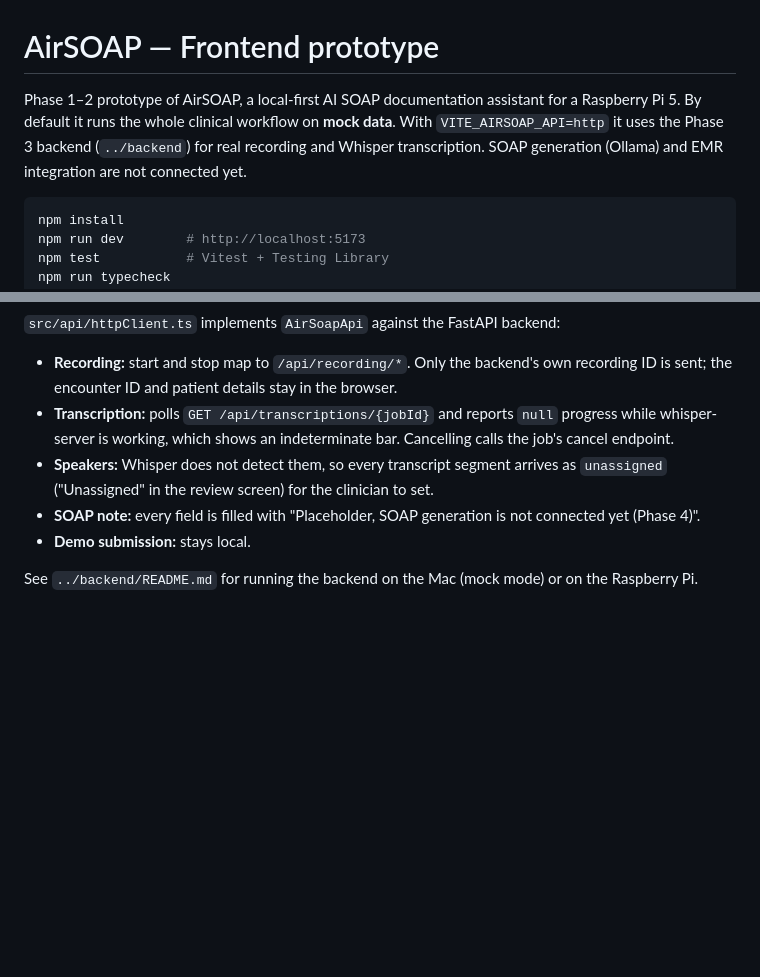
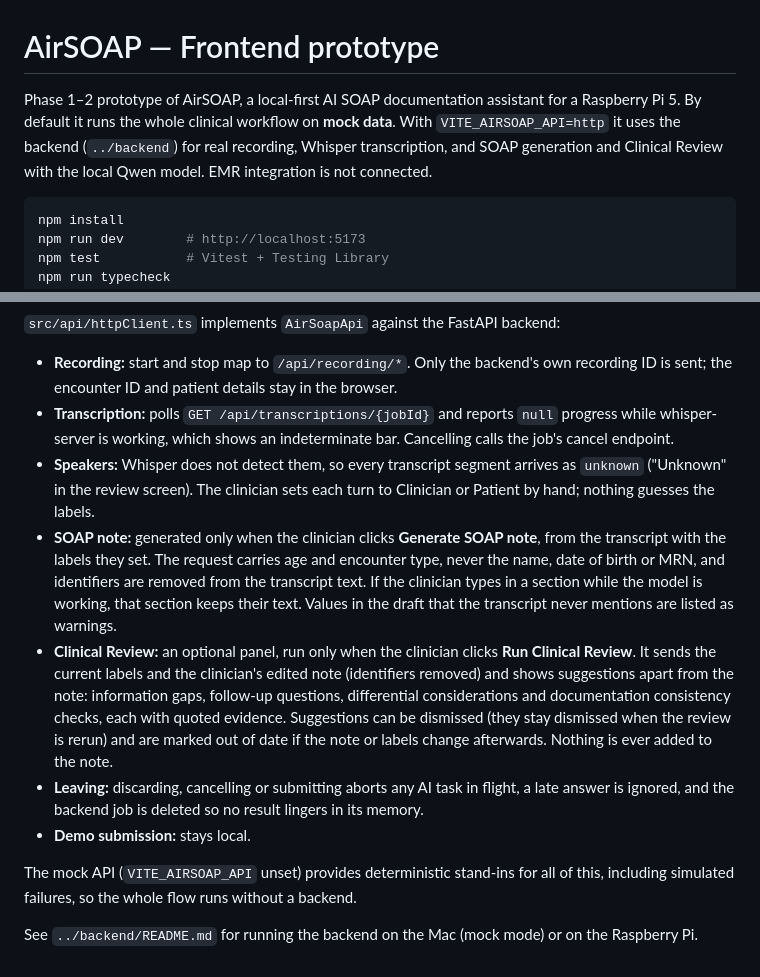
Before and after one commit to AlirezaPrz/AirSOAP, a Markdown page: frontend/README.md, 2 parts joined by grey strips. GitHub-like rendering; blank space fills up the shorter version.

Commit message:
docs(frontend): describe the on-demand note generation and clinical review

````diff
--- a/frontend/README.md
+++ b/frontend/README.md
@@ -1,7 +1,7 @@
 # AirSOAP — Frontend prototype
 
 Phase 1–2 prototype of AirSOAP, a local-first AI SOAP documentation assistant for a Raspberry Pi 5.
-By default it runs the whole clinical workflow on **mock data**. With `VITE_AIRSOAP_API=http` it uses the Phase 3 backend (`../backend`) for real recording and Whisper transcription. SOAP generation (Ollama) and EMR integration are not connected yet.
+By default it runs the whole clinical workflow on **mock data**. With `VITE_AIRSOAP_API=http` it uses the backend (`../backend`) for real recording, Whisper transcription, and SOAP generation and Clinical Review with the local Qwen model. EMR integration is not connected.
 
 ```bash
 npm install
@@ -46,8 +46,12 @@ VITE_AIRSOAP_API=http npm run dev   # Vite proxies /api to 127.0.0.1:8000 (overr
 `src/api/httpClient.ts` implements `AirSoapApi` against the FastAPI backend:
 - **Recording:** start and stop map to `/api/recording/*`. Only the backend's own recording ID is sent; the encounter ID and patient details stay in the browser.
 - **Transcription:** polls `GET /api/transcriptions/{jobId}` and reports `null` progress while whisper-server is working, which shows an indeterminate bar. Cancelling calls the job's cancel endpoint.
-- **Speakers:** Whisper does not detect them, so every transcript segment arrives as `unassigned` ("Unassigned" in the review screen) for the clinician to set.
-- **SOAP note:** every field is filled with "Placeholder, SOAP generation is not connected yet (Phase 4)".
+- **Speakers:** Whisper does not detect them, so every transcript segment arrives as `unknown` ("Unknown" in the review screen). The clinician sets each turn to Clinician or Patient by hand; nothing guesses the labels.
+- **SOAP note:** generated only when the clinician clicks **Generate SOAP note**, from the transcript with the labels they set. The request carries age and encounter type, never the name, date of birth or MRN, and identifiers are removed from the transcript text. If the clinician types in a section while the model is working, that section keeps their text. Values in the draft that the transcript never mentions are listed as warnings.
+- **Clinical Review:** an optional panel, run only when the clinician clicks **Run Clinical Review**. It sends the current labels and the clinician's edited note (identifiers removed) and shows suggestions apart from the note: information gaps, follow-up questions, differential considerations and documentation consistency checks, each with quoted evidence. Suggestions can be dismissed (they stay dismissed when the review is rerun) and are marked out of date if the note or labels change afterwards. Nothing is ever added to the note.
+- **Leaving:** discarding, cancelling or submitting aborts any AI task in flight, a late answer is ignored, and the backend job is deleted so no result lingers in its memory.
 - **Demo submission:** stays local.
 
+The mock API (`VITE_AIRSOAP_API` unset) provides deterministic stand-ins for all of this, including simulated failures, so the whole flow runs without a backend.
+
 See `../backend/README.md` for running the backend on the Mac (mock mode) or on the Raspberry Pi.
````
